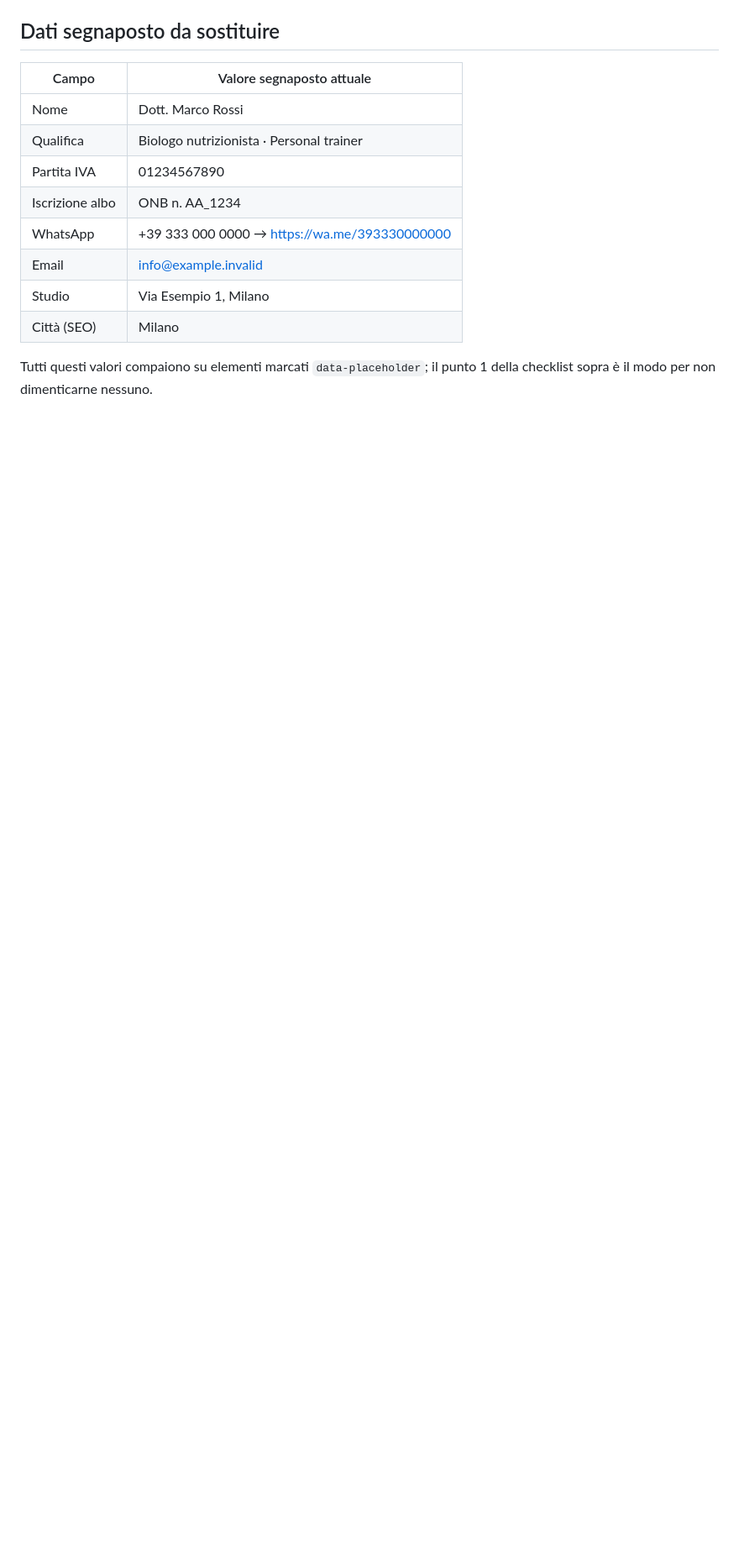
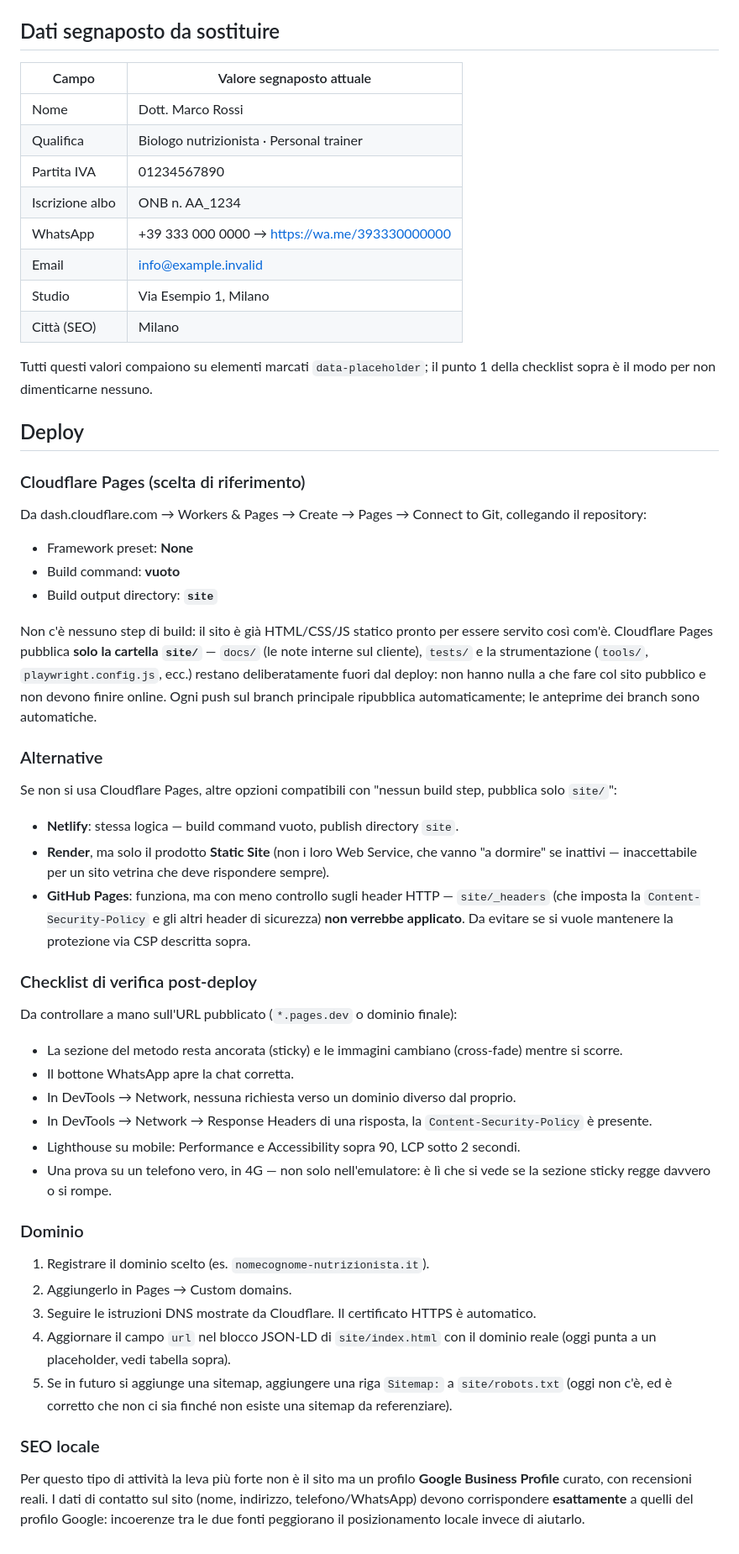
Before and after one commit to Scoppx/nutrizionista-sportivo, a Markdown page: README.md, the part around one of its changes. Shown at 84% size. Drawn GitHub-style; blank space fills up the shorter version.

Commit message:
docs: istruzioni di deploy, dominio e stato del progetto

```diff
--- a/README.md
+++ b/README.md
@@ -71,3 +85,73 @@ banner cookie da introdurre. Non è una scelta stilistica.
 
 Tutti questi valori compaiono su elementi marcati `data-placeholder`; il
 punto 1 della checklist sopra è il modo per non dimenticarne nessuno.
+
+## Deploy
+
+### Cloudflare Pages (scelta di riferimento)
+
+Da dash.cloudflare.com → Workers & Pages → Create → Pages → Connect to Git,
+collegando il repository:
+
+- Framework preset: **None**
+- Build command: **vuoto**
+- Build output directory: **`site`**
+
+Non c'è nessuno step di build: il sito è già HTML/CSS/JS statico pronto per
+essere servito così com'è. Cloudflare Pages pubblica **solo la cartella
+`site/`** — `docs/` (le note interne sul cliente), `tests/` e la
+strumentazione (`tools/`, `playwright.config.js`, ecc.) restano
+deliberatamente fuori dal deploy: non hanno nulla a che fare col sito
+pubblico e non devono finire online. Ogni push sul branch principale
+ripubblica automaticamente; le anteprime dei branch sono automatiche.
+
+### Alternative
+
+Se non si usa Cloudflare Pages, altre opzioni compatibili con "nessun
+build step, pubblica solo `site/`":
+
+- **Netlify**: stessa logica — build command vuoto, publish directory
+  `site`.
+- **Render**, ma solo il prodotto **Static Site** (non i loro Web Service,
+  che vanno "a dormire" se inattivi — inaccettabile per un sito vetrina che
+  deve rispondere sempre).
+- **GitHub Pages**: funziona, ma con meno controllo sugli header HTTP —
+  `site/_headers` (che imposta la `Content-Security-Policy` e gli altri
+  header di sicurezza) **non verrebbe applicato**. Da evitare se si vuole
+  mantenere la protezione via CSP descritta sopra.
+
+### Checklist di verifica post-deploy
+
+Da controllare a mano sull'URL pubblicato (`*.pages.dev` o dominio finale):
+
+- La sezione del metodo resta ancorata (sticky) e le immagini cambiano
+  (cross-fade) mentre si scorre.
+- Il bottone WhatsApp apre la chat corretta.
+- In DevTools → Network, nessuna richiesta verso un dominio diverso dal
+  proprio.
+- In DevTools → Network → Response Headers di una risposta, la
+  `Content-Security-Policy` è presente.
+- Lighthouse su mobile: Performance e Accessibility sopra 90, LCP sotto 2
+  secondi.
+- Una prova su un telefono vero, in 4G — non solo nell'emulatore: è lì che
+  si vede se la sezione sticky regge davvero o si rompe.
+
+### Dominio
+
+1. Registrare il dominio scelto (es. `nomecognome-nutrizionista.it`).
+2. Aggiungerlo in Pages → Custom domains.
+3. Seguire le istruzioni DNS mostrate da Cloudflare. Il certificato HTTPS è
+   automatico.
+4. Aggiornare il campo `url` nel blocco JSON-LD di `site/index.html` con il
+   dominio reale (oggi punta a un placeholder, vedi tabella sopra).
+5. Se in futuro si aggiunge una sitemap, aggiungere una riga `Sitemap:` a
+   `site/robots.txt` (oggi non c'è, ed è corretto che non ci sia finché non
+   esiste una sitemap da referenziare).
+
+### SEO locale
+
+Per questo tipo di attività la leva più forte non è il sito ma un profilo
+**Google Business Profile** curato, con recensioni reali. I dati di
+contatto sul sito (nome, indirizzo, telefono/WhatsApp) devono corrispondere
+**esattamente** a quelli del profilo Google: incoerenze tra le due fonti
+peggiorano il posizionamento locale invece di aiutarlo.
```
Also changed, not shown: other parts of README.md (+14 -0 lines).
